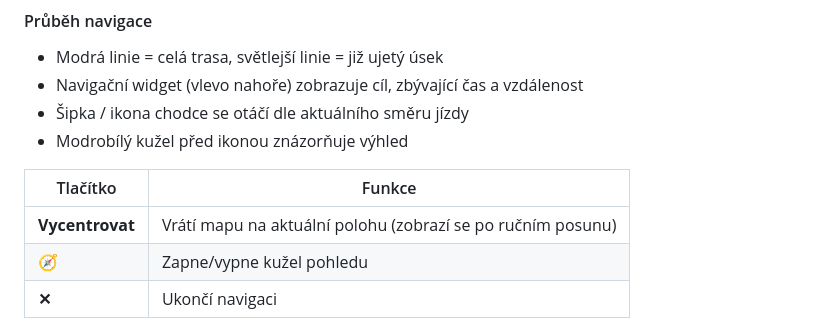
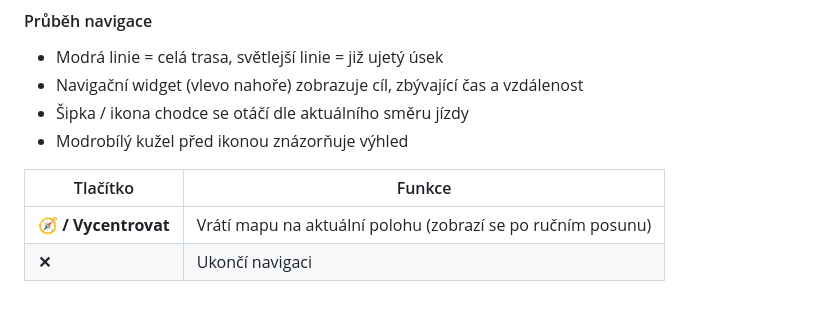
Before and after one commit to virtualka-bolatice/mapa, a Markdown page: README.md, the part around the change. GitHub-like rendering; blank space fills up the shorter version.

```diff
--- a/README.md
+++ b/README.md
@@ -140,8 +140,7 @@ Navigace využívá open-source routovací server **OSRM** a polohu zařízení
 
 | Tlačítko | Funkce |
 |----------|--------|
-| **Vycentrovat** | Vrátí mapu na aktuální polohu (zobrazí se po ručním posunu) |
-| **🧭** | Zapne/vypne kužel pohledu |
+| **🧭 / Vycentrovat** | Vrátí mapu na aktuální polohu (zobrazí se po ručním posunu) |
 | **✕** | Ukončí navigaci |
 
 Po dosažení cíle (do 25 m) se zobrazí příjezdový modal se statistikami jízdy (čas, vzdálenost, způsob dopravy).
```
